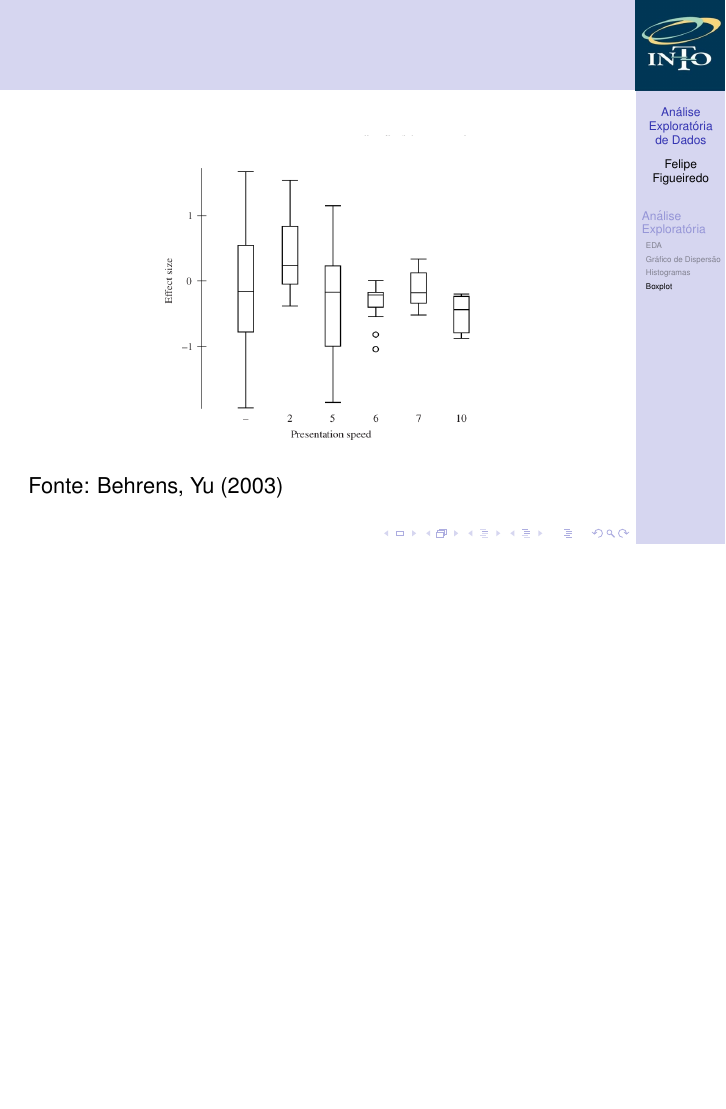
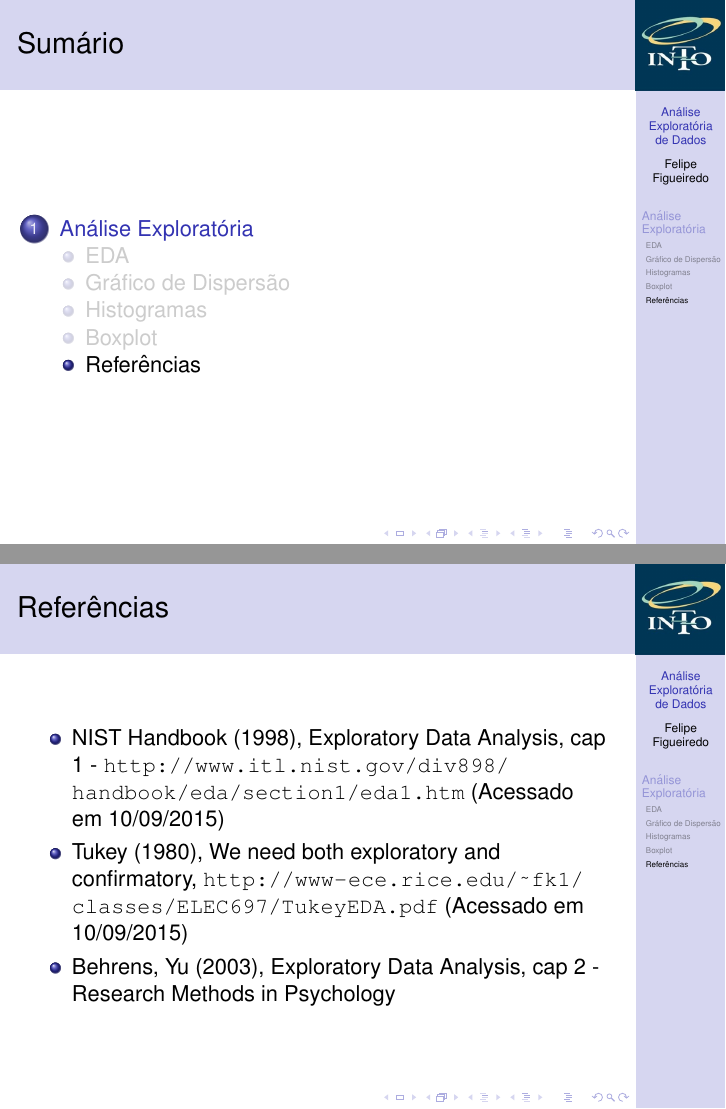
Before and after one commit to philsf/Metodologia_Cientifica, LaTeX slides (Aulas/MC - Aula EDA.tex): page 72 of 72 before the commit and pages 73 and 74 of 74 after it, the two joined at a grey line, the shorter picture padded with empty space. Compiled offline with pdfLaTeX.

Commit message:
* Aulas/MC - Aula EDA.tex: Frame com as referências

```diff
--- a/Aulas/MC - Aula EDA.tex
+++ b/Aulas/MC - Aula EDA.tex
@@ -398,4 +398,18 @@ Gráficos de dispersão (ou scatter-plots):
   Fonte: Behrens, Yu (2003)
 \end{frame}
 
+\subsection{Referências}
+
+\begin{frame}{Referências}
+  \begin{itemize}
+  \item<1-> NIST Handbook (1998), Exploratory Data Analysis, cap 1 -
+    \url{http://www.itl.nist.gov/div898/handbook/eda/section1/eda1.htm}
+    (Acessado em 10/09/2015)
+  \item<1-> Tukey (1980), We need both exploratory and confirmatory,
+    \url{http://www-ece.rice.edu/~fk1/classes/ELEC697/TukeyEDA.pdf}
+    (Acessado em 10/09/2015)
+  \item<1-> Behrens, Yu (2003), Exploratory Data Analysis, cap 2 -
+    Research Methods in Psychology
+  \end{itemize}
+\end{frame}
 \end{document}
```
